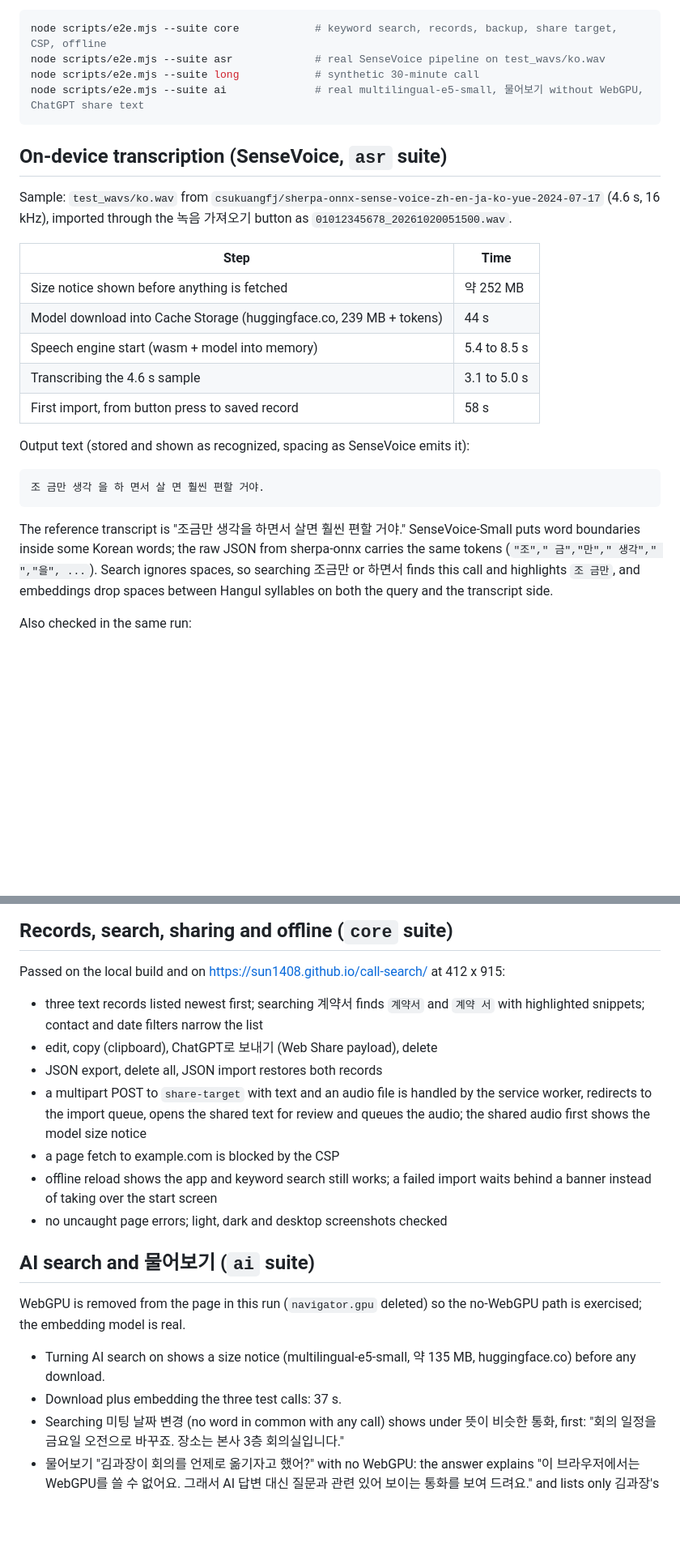
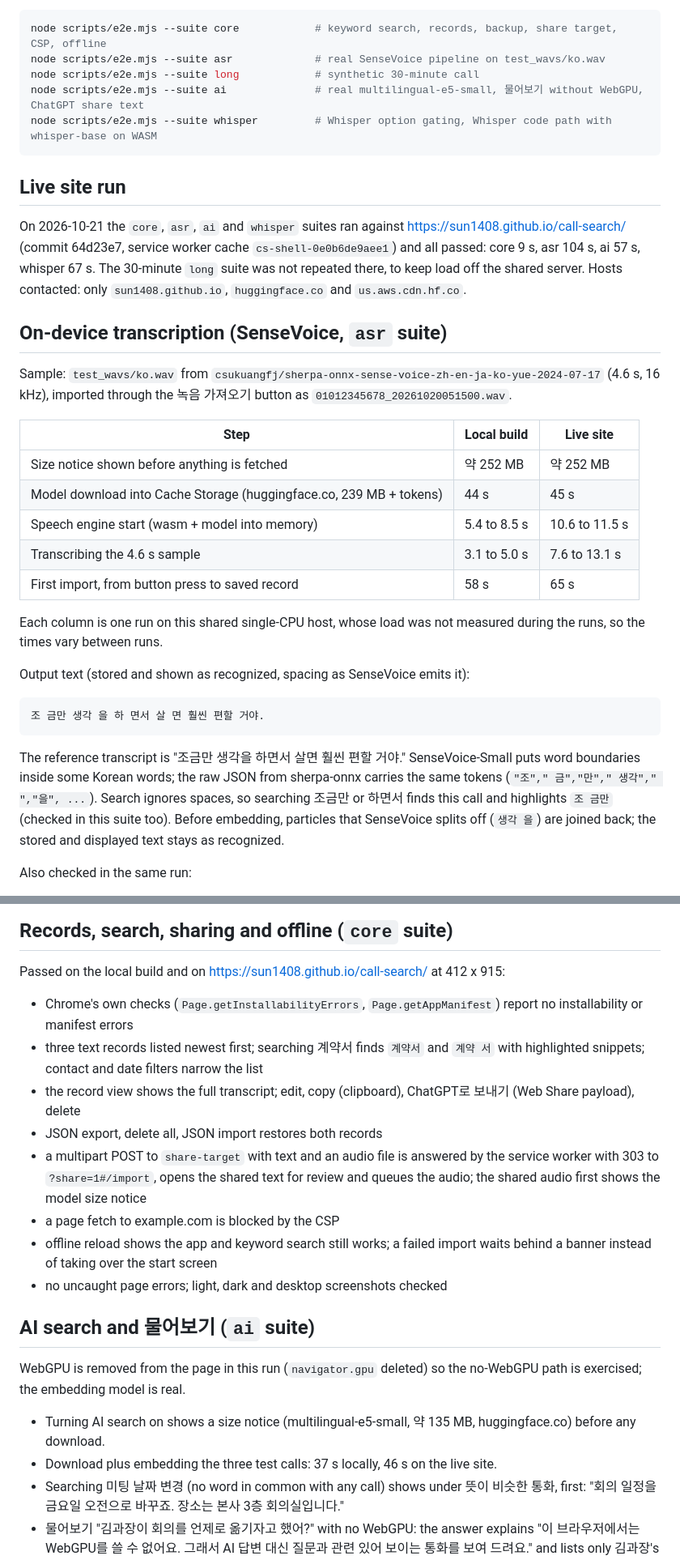
Before and after one commit to sun1408/call-search, a Markdown page: QA.md, 2 parts joined by grey strips. Shown at 81% size. Drawn GitHub-style; blank space fills up the shorter version.

Commit message:
docs(qa): record the live-site run and correct the embedding note
All suites but the 30-minute one passed against the published site; embeddings re-join split particles rather than dropping every space.

````diff
--- a/QA.md
+++ b/QA.md
@@ -7,19 +7,26 @@ node scripts/e2e.mjs --suite core            # keyword search, records, backup,
 node scripts/e2e.mjs --suite asr             # real SenseVoice pipeline on test_wavs/ko.wav
 node scripts/e2e.mjs --suite long            # synthetic 30-minute call
 node scripts/e2e.mjs --suite ai              # real multilingual-e5-small, 물어보기 without WebGPU, ChatGPT share text
+node scripts/e2e.mjs --suite whisper         # Whisper option gating, Whisper code path with whisper-base on WASM
 ```
+
+## Live site run
+
+On 2026-10-21 the `core`, `asr`, `ai` and `whisper` suites ran against https://sun1408.github.io/call-search/ (commit 64d23e7, service worker cache `cs-shell-0e0b6de9aee1`) and all passed: core 9 s, asr 104 s, ai 57 s, whisper 67 s. The 30-minute `long` suite was not repeated there, to keep load off the shared server. Hosts contacted: only `sun1408.github.io`, `huggingface.co` and `us.aws.cdn.hf.co`.
 
 ## On-device transcription (SenseVoice, `asr` suite)
 
 Sample: `test_wavs/ko.wav` from `csukuangfj/sherpa-onnx-sense-voice-zh-en-ja-ko-yue-2024-07-17` (4.6 s, 16 kHz), imported through the 녹음 가져오기 button as `01012345678_20261020051500.wav`.
 
-| Step | Time |
-|---|---|
-| Size notice shown before anything is fetched | 약 252 MB |
-| Model download into Cache Storage (huggingface.co, 239 MB + tokens) | 44 s |
-| Speech engine start (wasm + model into memory) | 5.4 to 8.5 s |
-| Transcribing the 4.6 s sample | 3.1 to 5.0 s |
-| First import, from button press to saved record | 58 s |
+| Step | Local build | Live site |
+|---|---|---|
+| Size notice shown before anything is fetched | 약 252 MB | 약 252 MB |
+| Model download into Cache Storage (huggingface.co, 239 MB + tokens) | 44 s | 45 s |
+| Speech engine start (wasm + model into memory) | 5.4 to 8.5 s | 10.6 to 11.5 s |
+| Transcribing the 4.6 s sample | 3.1 to 5.0 s | 7.6 to 13.1 s |
+| First import, from button press to saved record | 58 s | 65 s |
+
+Each column is one run on this shared single-CPU host, whose load was not measured during the runs, so the times vary between runs.
 
 Output text (stored and shown as recognized, spacing as SenseVoice emits it):
 
@@ -27,7 +34,7 @@ Output text (stored and shown as recognized, spacing as SenseVoice emits it):
 조 금만 생각 을 하 면서 살 면 훨씬 편할 거야.
 ```
 
-The reference transcript is "조금만 생각을 하면서 살면 훨씬 편할 거야." SenseVoice-Small puts word boundaries inside some Korean words; the raw JSON from sherpa-onnx carries the same tokens (`"조"," 금","만"," 생각"," ","을", ...`). Search ignores spaces, so searching 조금만 or 하면서 finds this call and highlights `조 금만`, and embeddings drop spaces between Hangul syllables on both the query and the transcript side.
+The reference transcript is "조금만 생각을 하면서 살면 훨씬 편할 거야." SenseVoice-Small puts word boundaries inside some Korean words; the raw JSON from sherpa-onnx carries the same tokens (`"조"," 금","만"," 생각"," ","을", ...`). Search ignores spaces, so searching 조금만 or 하면서 finds this call and highlights `조 금만` (checked in this suite too). Before embedding, particles that SenseVoice splits off (`생각 을`) are joined back; the stored and displayed text stays as recognized.
 
 Also checked in the same run:
 
@@ -53,10 +60,11 @@ AAC: this server's headless Chrome for Testing cannot decode m4a/AAC at all (`de
 
 Passed on the local build and on https://sun1408.github.io/call-search/ at 412 x 915:
 
+- Chrome's own checks (`Page.getInstallabilityErrors`, `Page.getAppManifest`) report no installability or manifest errors
 - three text records listed newest first; searching 계약서 finds `계약서` and `계약 서` with highlighted snippets; contact and date filters narrow the list
-- edit, copy (clipboard), ChatGPT로 보내기 (Web Share payload), delete
+- the record view shows the full transcript; edit, copy (clipboard), ChatGPT로 보내기 (Web Share payload), delete
 - JSON export, delete all, JSON import restores both records
-- a multipart POST to `share-target` with text and an audio file is handled by the service worker, redirects to the import queue, opens the shared text for review and queues the audio; the shared audio first shows the model size notice
+- a multipart POST to `share-target` with text and an audio file is answered by the service worker with 303 to `?share=1#/import`, opens the shared text for review and queues the audio; the shared audio first shows the model size notice
 - a page fetch to example.com is blocked by the CSP
 - offline reload shows the app and keyword search still works; a failed import waits behind a banner instead of taking over the start screen
 - no uncaught page errors; light, dark and desktop screenshots checked
@@ -66,7 +74,7 @@ Passed on the local build and on https://sun1408.github.io/call-search/ at 412 x
 WebGPU is removed from the page in this run (`navigator.gpu` deleted) so the no-WebGPU path is exercised; the embedding model is real.
 
 - Turning AI search on shows a size notice (multilingual-e5-small, 약 135 MB, huggingface.co) before any download.
-- Download plus embedding the three test calls: 37 s.
+- Download plus embedding the three test calls: 37 s locally, 46 s on the live site.
 - Searching 미팅 날짜 변경 (no word in common with any call) shows under 뜻이 비슷한 통화, first: "회의 일정을 금요일 오전으로 바꾸죠. 장소는 본사 3층 회의실입니다."
 - 물어보기 "김과장이 회의를 언제로 옮기자고 했어?" with no WebGPU: the answer explains "이 브라우저에서는 WebGPU를 쓸 수 없어요. 그래서 AI 답변 대신 질문과 관련 있어 보이는 통화를 보여 드려요." and lists only 김과장's calls, the schedule change first; tapping it opens that call.
 - ChatGPT에 물어보기 shows a notice that the text leaves the phone and a preview, then shares exactly this (the unrelated 이대리 call is not in it):
````
Also changed, not shown: other parts of QA.md (+1 -1 lines).
